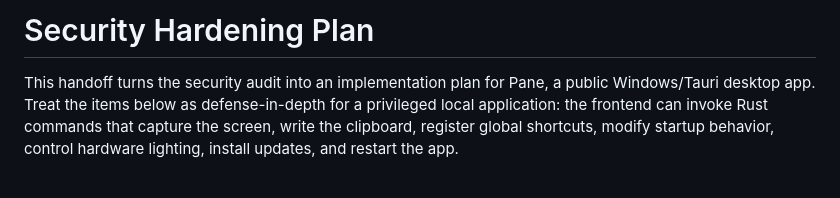
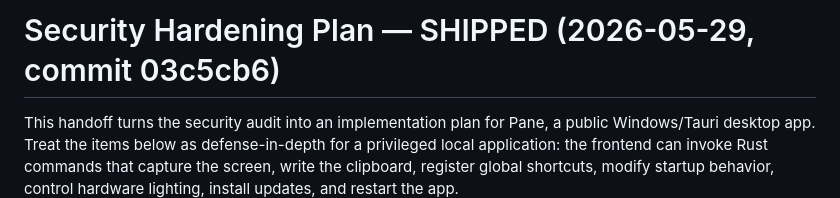
Before and after one commit to ugogo/pane, a Markdown page: docs/security-hardening-plan.md, the part around the change. Drawn GitHub-style; blank space fills up the shorter version.

Commit message:
docs: mark security hardening plan as shipped

```diff
--- a/docs/security-hardening-plan.md
+++ b/docs/security-hardening-plan.md
@@ -1,4 +1,4 @@
-# Security Hardening Plan
+# Security Hardening Plan — SHIPPED (2026-05-29, commit 03c5cb6)
 
 This handoff turns the security audit into an implementation plan for Pane, a public Windows/Tauri desktop app. Treat the items below as defense-in-depth for a privileged local application: the frontend can invoke Rust commands that capture the screen, write the clipboard, register global shortcuts, modify startup behavior, control hardware lighting, install updates, and restart the app.
 
```
